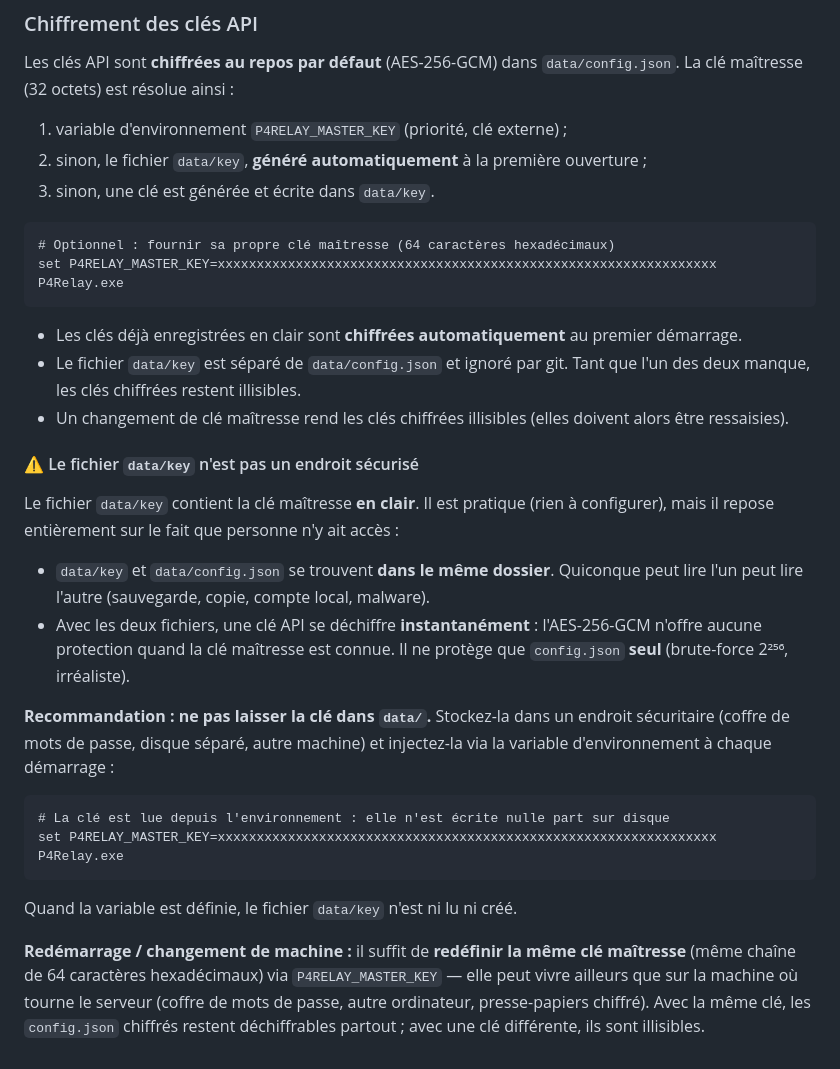
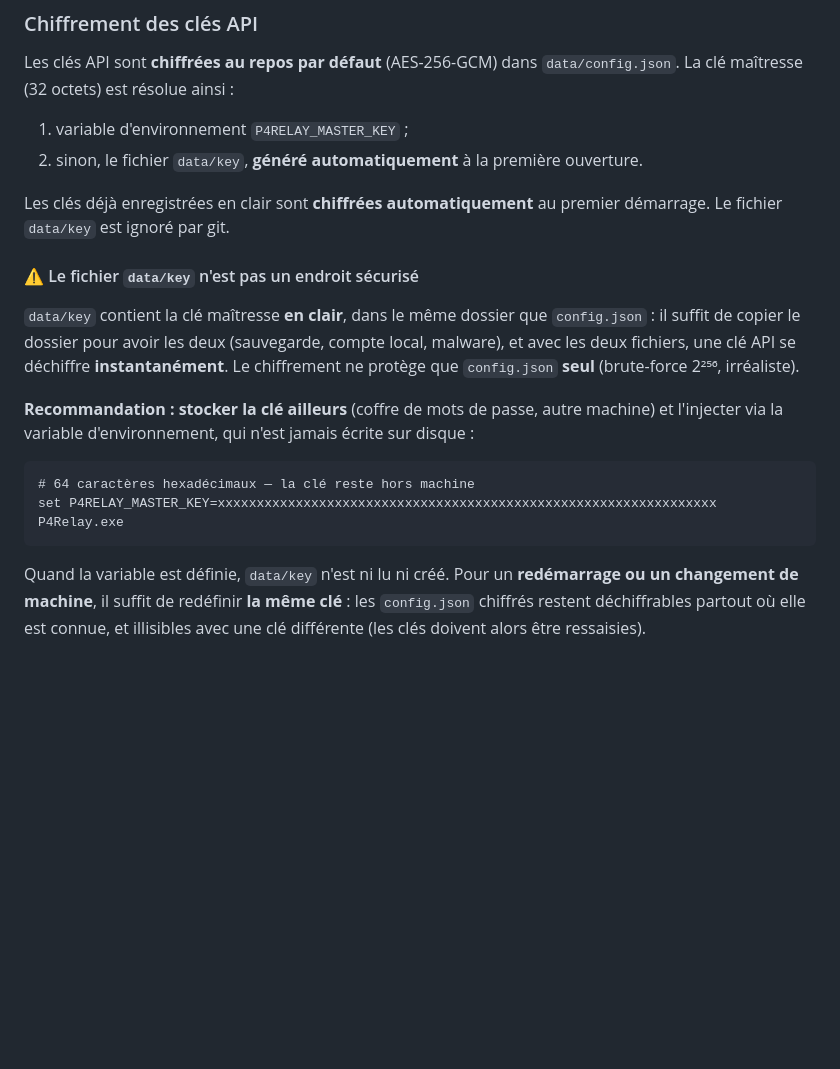
Before and after one commit to P4sC4L/P4Relay, a Markdown page: README.md, the part around the change. Drawn GitHub-style; blank space fills up the shorter version.

Commit message:
README : condenser la section chiffrement (moins de repetitions)

````diff
--- a/README.md
+++ b/README.md
@@ -54,52 +54,33 @@ Le fichier `data/config.json` (créé au premier lancement, **ignoré par git**)
 Les clés API sont **chiffrées au repos par défaut** (AES-256-GCM) dans
 `data/config.json`. La clé maîtresse (32 octets) est résolue ainsi :
 
-1. variable d'environnement `P4RELAY_MASTER_KEY` (priorité, clé externe) ;
+1. variable d'environnement `P4RELAY_MASTER_KEY` ;
 2. sinon, le fichier `data/key`, **généré automatiquement** à la première
-   ouverture ;
-3. sinon, une clé est générée et écrite dans `data/key`.
+   ouverture.
+
+Les clés déjà enregistrées en clair sont **chiffrées automatiquement** au
+premier démarrage. Le fichier `data/key` est ignoré par git.
+
+#### ⚠️ Le fichier `data/key` n'est pas un endroit sécurisé
+
+`data/key` contient la clé maîtresse **en clair**, dans le même dossier que
+`config.json` : il suffit de copier le dossier pour avoir les deux (sauvegarde,
+compte local, malware), et avec les deux fichiers, une clé API se déchiffre
+**instantanément**. Le chiffrement ne protège que `config.json` **seul**
+(brute-force 2²⁵⁶, irréaliste).
+
+**Recommandation : stocker la clé ailleurs** (coffre de mots de passe, autre
+machine) et l'injecter via la variable d'environnement, qui n'est jamais
+écrite sur disque :
 
 ```
-# Optionnel : fournir sa propre clé maîtresse (64 caractères hexadécimaux)
+# 64 caractères hexadécimaux — la clé reste hors machine
 set P4RELAY_MASTER_KEY=xxxxxxxxxxxxxxxxxxxxxxxxxxxxxxxxxxxxxxxxxxxxxxxxxxxxxxxxxxxxxxxx
 P4Relay.exe
 ```
 
-- Les clés déjà enregistrées en clair sont **chiffrées automatiquement** au
-  premier démarrage.
-- Le fichier `data/key` est séparé de `data/config.json` et ignoré par git.
-  Tant que l'un des deux manque, les clés chiffrées restent illisibles.
-- Un changement de clé maîtresse rend les clés chiffrées illisibles (elles
-  doivent alors être ressaisies).
-
-#### ⚠️ Le fichier `data/key` n'est pas un endroit sécurisé
-
-Le fichier `data/key` contient la clé maîtresse **en clair**. Il est pratique
-(rien à configurer), mais il repose entièrement sur le fait que personne n'y
-ait accès :
-
-- `data/key` et `data/config.json` se trouvent **dans le même dossier**.
-  Quiconque peut lire l'un peut lire l'autre (sauvegarde, copie, compte
-  local, malware).
-- Avec les deux fichiers, une clé API se déchiffre **instantanément** :
-  l'AES-256-GCM n'offre aucune protection quand la clé maîtresse est connue.
-  Il ne protège que `config.json` **seul** (brute-force 2²⁵⁶, irréaliste).
-
-**Recommandation : ne pas laisser la clé dans `data/`.** Stockez-la dans un
-endroit sécuritaire (coffre de mots de passe, disque séparé, autre machine)
-et injectez-la via la variable d'environnement à chaque démarrage :
-
-```
-# La clé est lue depuis l'environnement : elle n'est écrite nulle part sur disque
-set P4RELAY_MASTER_KEY=xxxxxxxxxxxxxxxxxxxxxxxxxxxxxxxxxxxxxxxxxxxxxxxxxxxxxxxxxxxxxxxx
-P4Relay.exe
-```
-
-Quand la variable est définie, le fichier `data/key` n'est ni lu ni créé.
-
-**Redémarrage / changement de machine :** il suffit de **redéfinir la même
-clé maîtresse** (même chaîne de 64 caractères hexadécimaux) via
-`P4RELAY_MASTER_KEY` — elle peut vivre ailleurs que sur la machine où tourne
-le serveur (coffre de mots de passe, autre ordinateur, presse-papiers
-chiffré). Avec la même clé, les `config.json` chiffrés restent déchiffrables
-partout ; avec une clé différente, ils sont illisibles.
+Quand la variable est définie, `data/key` n'est ni lu ni créé. Pour un
+**redémarrage ou un changement de machine**, il suffit de redéfinir **la même
+clé** : les `config.json` chiffrés restent déchiffrables partout où elle est
+connue, et illisibles avec une clé différente (les clés doivent alors être
+ressaisies).
````
